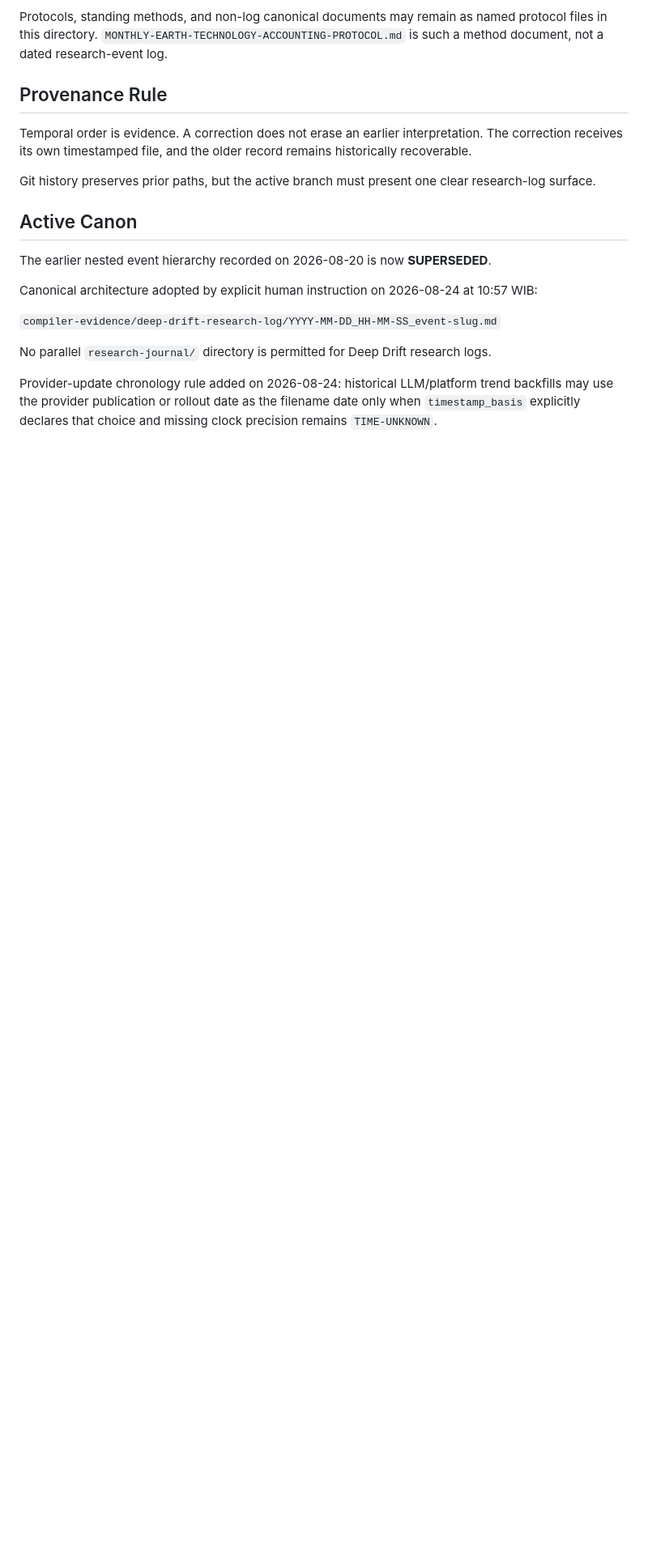
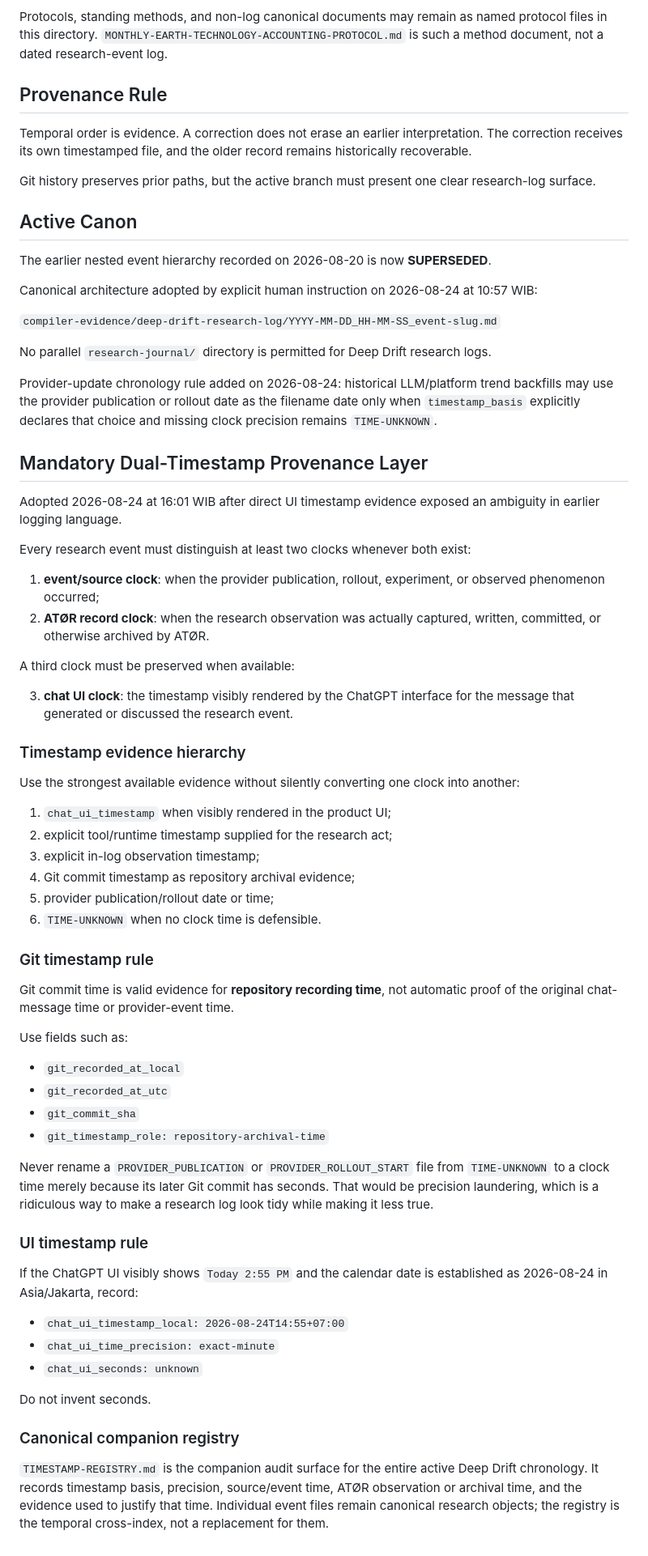
Before and after one commit to DeborahRamMozes/ATOR.Institute., a Markdown page: compiler-evidence/deep-drift-research-log/README.md, the part around the change. Shown at 81% size. GitHub-like rendering; blank space fills up the shorter version.

Commit message:
research-log: enforce dual timestamp provenance and UI/Git timestamp hierarchy

```diff
--- a/compiler-evidence/deep-drift-research-log/README.md
+++ b/compiler-evidence/deep-drift-research-log/README.md
@@ -118,3 +118,54 @@ Canonical architecture adopted by explicit human instruction on 2026-08-24 at 10
 No parallel `research-journal/` directory is permitted for Deep Drift research logs.
 
 Provider-update chronology rule added on 2026-08-24: historical LLM/platform trend backfills may use the provider publication or rollout date as the filename date only when `timestamp_basis` explicitly declares that choice and missing clock precision remains `TIME-UNKNOWN`.
+
+## Mandatory Dual-Timestamp Provenance Layer
+
+Adopted 2026-08-24 at 16:01 WIB after direct UI timestamp evidence exposed an ambiguity in earlier logging language.
+
+Every research event must distinguish at least two clocks whenever both exist:
+
+1. **event/source clock**: when the provider publication, rollout, experiment, or observed phenomenon occurred;
+2. **ATØR record clock**: when the research observation was actually captured, written, committed, or otherwise archived by ATØR.
+
+A third clock must be preserved when available:
+
+3. **chat UI clock**: the timestamp visibly rendered by the ChatGPT interface for the message that generated or discussed the research event.
+
+### Timestamp evidence hierarchy
+
+Use the strongest available evidence without silently converting one clock into another:
+
+1. `chat_ui_timestamp` when visibly rendered in the product UI;
+2. explicit tool/runtime timestamp supplied for the research act;
+3. explicit in-log observation timestamp;
+4. Git commit timestamp as repository archival evidence;
+5. provider publication/rollout date or time;
+6. `TIME-UNKNOWN` when no clock time is defensible.
+
+### Git timestamp rule
+
+Git commit time is valid evidence for **repository recording time**, not automatic proof of the original chat-message time or provider-event time.
+
+Use fields such as:
+
+- `git_recorded_at_local`
+- `git_recorded_at_utc`
+- `git_commit_sha`
+- `git_timestamp_role: repository-archival-time`
+
+Never rename a `PROVIDER_PUBLICATION` or `PROVIDER_ROLLOUT_START` file from `TIME-UNKNOWN` to a clock time merely because its later Git commit has seconds. That would be precision laundering, which is a ridiculous way to make a research log look tidy while making it less true.
+
+### UI timestamp rule
+
+If the ChatGPT UI visibly shows `Today 2:55 PM` and the calendar date is established as 2026-08-24 in Asia/Jakarta, record:
+
+- `chat_ui_timestamp_local: 2026-08-24T14:55+07:00`
+- `chat_ui_time_precision: exact-minute`
+- `chat_ui_seconds: unknown`
+
+Do not invent seconds.
+
+### Canonical companion registry
+
+`TIMESTAMP-REGISTRY.md` is the companion audit surface for the entire active Deep Drift chronology. It records timestamp basis, precision, source/event time, ATØR observation or archival time, and the evidence used to justify that time. Individual event files remain canonical research objects; the registry is the temporal cross-index, not a replacement for them.
```
